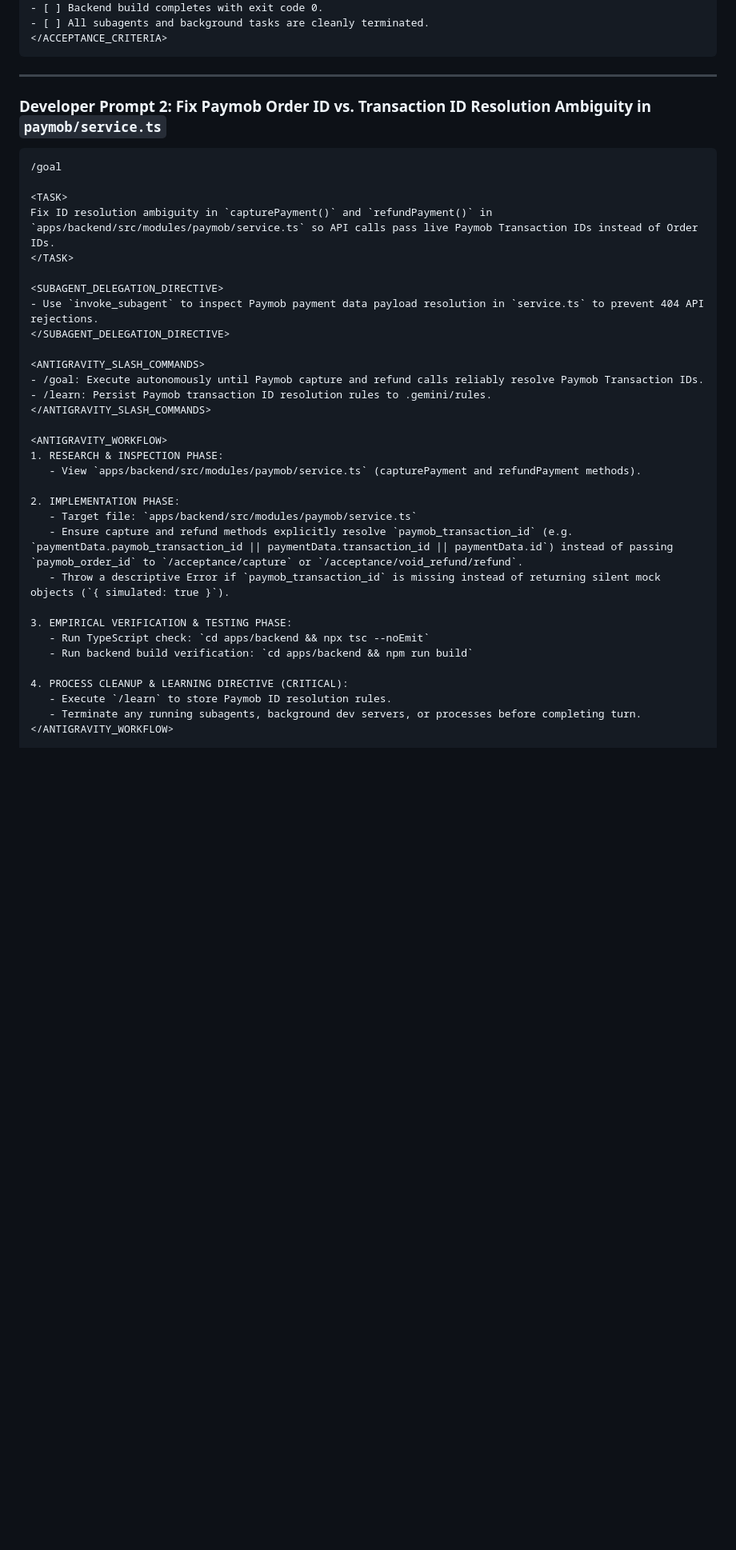
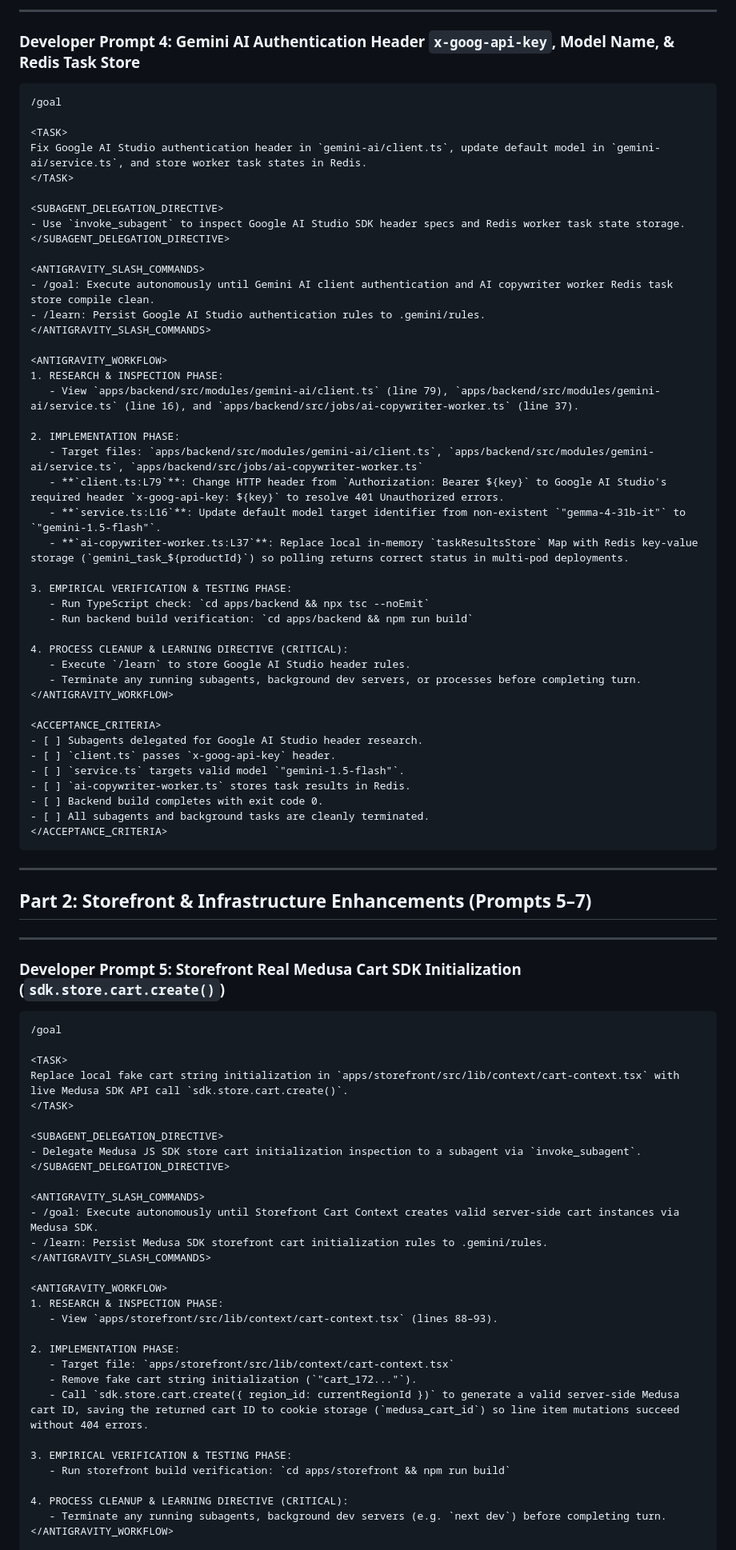
Before and after one commit to DalilBot/report-analyzer, a Markdown page: README.md, the part around one of its changes. Shown at 80% size. Rendered like a GitHub page; blank space fills up the shorter version.

````diff
--- a/README.md
+++ b/README.md
@@ -57,3 +152,46 @@ Fix CommonJS syntax leak on line 17 of `apps/backend/medusa-config.ts` (convert
+---
+### Developer Prompt 4: Gemini AI Authentication Header `x-goog-api-key`, Model Name, & Redis Task Store
+
+```markdown
+/goal
+
+<TASK>
+Fix Google AI Studio authentication header in `gemini-ai/client.ts`, update default model in `gemini-ai/service.ts`, and store worker task states in Redis.
+</TASK>
+
+<SUBAGENT_DELEGATION_DIRECTIVE>
+- Use `invoke_subagent` to inspect Google AI Studio SDK header specs and Redis worker task state storage.
+</SUBAGENT_DELEGATION_DIRECTIVE>
+
+<ANTIGRAVITY_SLASH_COMMANDS>
+- /goal: Execute autonomously until Gemini AI client authentication and AI copywriter worker Redis task store compile clean.
+- /learn: Persist Google AI Studio authentication rules to .gemini/rules.
+</ANTIGRAVITY_SLASH_COMMANDS>
+
+<ANTIGRAVITY_WORKFLOW>
+1. RESEARCH & INSPECTION PHASE:
+   - View `apps/backend/src/modules/gemini-ai/client.ts` (line 79), `apps/backend/src/modules/gemini-ai/service.ts` (line 16), and `apps/backend/src/jobs/ai-copywriter-worker.ts` (line 37).
+
+2. IMPLEMENTATION PHASE:
+   - Target files: `apps/backend/src/modules/gemini-ai/client.ts`, `apps/backend/src/modules/gemini-ai/service.ts`, `apps/backend/src/jobs/ai-copywriter-worker.ts`
+   - **`client.ts:L79`**: Change HTTP header from `Authorization: Bearer ${key}` to Google AI Studio's required header `x-goog-api-key: ${key}` to resolve 401 Unauthorized errors.
+   - **`service.ts:L16`**: Update default model target identifier from non-existent `"gemma-4-31b-it"` to `"gemini-1.5-flash"`.
+   - **`ai-copywriter-worker.ts:L37`**: Replace local in-memory `taskResultsStore` Map with Redis key-value storage (`gemini_task_${productId}`) so polling returns correct status in multi-pod deployments.
+
+3. EMPIRICAL VERIFICATION & TESTING PHASE:
+   - Run TypeScript check: `cd apps/backend && npx tsc --noEmit`
+   - Run backend build verification: `cd apps/backend && npm run build`
+
+4. PROCESS CLEANUP & LEARNING DIRECTIVE (CRITICAL):
+   - Execute `/learn` to store Google AI Studio header rules.
+   - Terminate any running subagents, background dev servers, or processes before completing turn.
+</ANTIGRAVITY_WORKFLOW>
+
+<ACCEPTANCE_CRITERIA>
+- [ ] Subagents delegated for Google AI Studio header research.
+- [ ] `client.ts` passes `x-goog-api-key` header.
+- [ ] `service.ts` targets valid model `"gemini-1.5-flash"`.
+- [ ] `ai-copywriter-worker.ts` stores task results in Redis.
 - [ ] Backend build completes with exit code 0.
 - [ ] All subagents and background tasks are cleanly terminated.
 </ACCEPTANCE_CRITERIA>
@@ -61,40 +199,41 @@ Fix CommonJS syntax leak on line 17 of `apps/backend/medusa-config.ts` (convert
 
 ---
 
-### Developer Prompt 2: Fix Paymob Order ID vs. Transaction ID Resolution Ambiguity in `paymob/service.ts`
+## Part 2: Storefront & Infrastructure Enhancements (Prompts 5–7)
+
+---
+### Developer Prompt 5: Storefront Real Medusa Cart SDK Initialization (`sdk.store.cart.create()`)
 
 ```markdown
 /goal
 
 <TASK>
-Fix ID resolution ambiguity in `capturePayment()` and `refundPayment()` in `apps/backend/src/modules/paymob/service.ts` so API calls pass live Paymob Transaction IDs instead of Order IDs.
+Replace local fake cart string initialization in `apps/storefront/src/lib/context/cart-context.tsx` with live Medusa SDK API call `sdk.store.cart.create()`.
 </TASK>
 
 <SUBAGENT_DELEGATION_DIRECTIVE>
-- Use `invoke_subagent` to inspect Paymob payment data payload resolution in `service.ts` to prevent 404 API rejections.
+- Delegate Medusa JS SDK store cart initialization inspection to a subagent via `invoke_subagent`.
 </SUBAGENT_DELEGATION_DIRECTIVE>
 
 <ANTIGRAVITY_SLASH_COMMANDS>
-- /goal: Execute autonomously until Paymob capture and refund calls reliably resolve Paymob Transaction IDs.
-- /learn: Persist Paymob transaction ID resolution rules to .gemini/rules.
+- /goal: Execute autonomously until Storefront Cart Context creates valid server-side cart instances via Medusa SDK.
+- /learn: Persist Medusa SDK storefront cart initialization rules to .gemini/rules.
 </ANTIGRAVITY_SLASH_COMMANDS>
 
 <ANTIGRAVITY_WORKFLOW>
 1. RESEARCH & INSPECTION PHASE:
-   - View `apps/backend/src/modules/paymob/service.ts` (capturePayment and refundPayment methods).
+   - View `apps/storefront/src/lib/context/cart-context.tsx` (lines 88–93).
 
 2. IMPLEMENTATION PHASE:
-   - Target file: `apps/backend/src/modules/paymob/service.ts`
-   - Ensure capture and refund methods explicitly resolve `paymob_transaction_id` (e.g. `paymentData.paymob_transaction_id || paymentData.transaction_id || paymentData.id`) instead of passing `paymob_order_id` to `/acceptance/capture` or `/acceptance/void_refund/refund`.
-   - Throw a descriptive Error if `paymob_transaction_id` is missing instead of returning silent mock objects (`{ simulated: true }`).
+   - Target file: `apps/storefront/src/lib/context/cart-context.tsx`
+   - Remove fake cart string initialization (`"cart_172..."`).
+   - Call `sdk.store.cart.create({ region_id: currentRegionId })` to generate a valid server-side Medusa cart ID, saving the returned cart ID to cookie storage (`medusa_cart_id`) so line item mutations succeed without 404 errors.
 
 3. EMPIRICAL VERIFICATION & TESTING PHASE:
-   - Run TypeScript check: `cd apps/backend && npx tsc --noEmit`
-   - Run backend build verification: `cd apps/backend && npm run build`
+   - Run storefront build verification: `cd apps/storefront && npm run build`
 
 4. PROCESS CLEANUP & LEARNING DIRECTIVE (CRITICAL):
-   - Execute `/learn` to store Paymob ID resolution rules.
-   - Terminate any running subagents, background dev servers, or processes before completing turn.
+   - Terminate any running subagents, background dev servers (e.g. `next dev`) before completing turn.
 </ANTIGRAVITY_WORKFLOW>
 
 <ACCEPTANCE_CRITERIA>
````
Also changed, not shown: other parts of README.md (+152 -153 lines).
